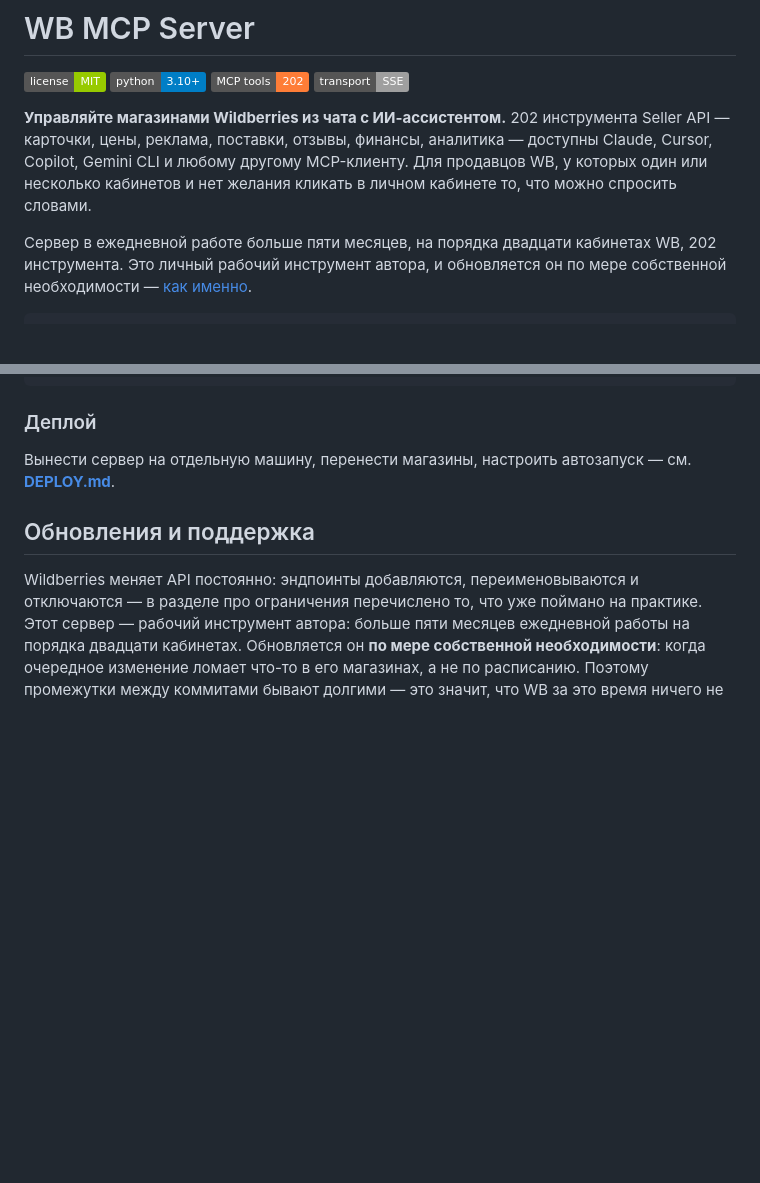
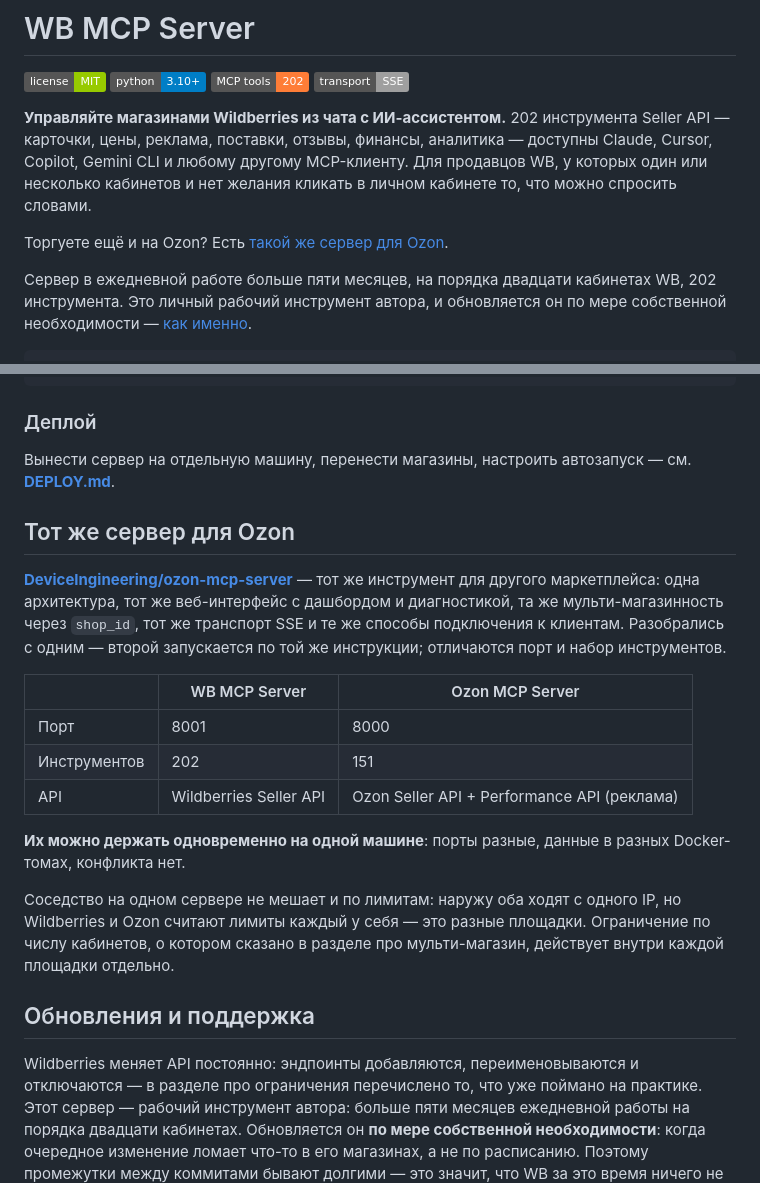
Before and after one commit to DeviceIngineering/wb-mcp-server, a Markdown page: README.md, 2 parts joined by grey strips. GitHub-like rendering; badges without logos; blank space fills up the shorter version.

```diff
--- a/README.md
+++ b/README.md
@@ -12,6 +12,8 @@
 доступны Claude, Cursor, Copilot, Gemini CLI и любому другому MCP-клиенту.
 Для продавцов WB, у которых один или несколько кабинетов и нет желания кликать в личном
 кабинете то, что можно спросить словами.
+
+Торгуете ещё и на Ozon? Есть [такой же сервер для Ozon](https://github.com/DeviceIngineering/ozon-mcp-server).
 
 Сервер в ежедневной работе больше пяти месяцев, на порядка двадцати кабинетах WB,
 202 инструмента. Это личный рабочий инструмент автора, и обновляется он по мере
@@ -445,6 +447,28 @@ wb-mcp-server/
 Вынести сервер на отдельную машину, перенести магазины, настроить автозапуск —
 см. **[DEPLOY.md](DEPLOY.md)**.
 
+## Тот же сервер для Ozon
+
+[**DeviceIngineering/ozon-mcp-server**](https://github.com/DeviceIngineering/ozon-mcp-server) —
+тот же инструмент для другого маркетплейса: одна архитектура, тот же веб-интерфейс
+с дашбордом и диагностикой, та же мульти-магазинность через `shop_id`, тот же транспорт
+SSE и те же способы подключения к клиентам. Разобрались с одним — второй запускается
+по той же инструкции; отличаются порт и набор инструментов.
+
+|  | WB MCP Server | Ozon MCP Server |
+|---|---|---|
+| Порт | 8001 | 8000 |
+| Инструментов | 202 | 151 |
+| API | Wildberries Seller API | Ozon Seller API + Performance API (реклама) |
+
+**Их можно держать одновременно на одной машине**: порты разные, данные в разных
+Docker-томах, конфликта нет.
+
+Соседство на одном сервере не мешает и по лимитам: наружу оба ходят с одного IP,
+но Wildberries и Ozon считают лимиты каждый у себя — это разные площадки.
+Ограничение по числу кабинетов, о котором сказано в разделе про мульти-магазин,
+действует внутри каждой площадки отдельно.
+
 ## Обновления и поддержка
 
 Wildberries меняет API постоянно: эндпоинты добавляются, переименовываются и отключаются —
```
Also changed, not shown: README.en.md (+24 -0 lines), README.zh.md (+22 -0 lines).
